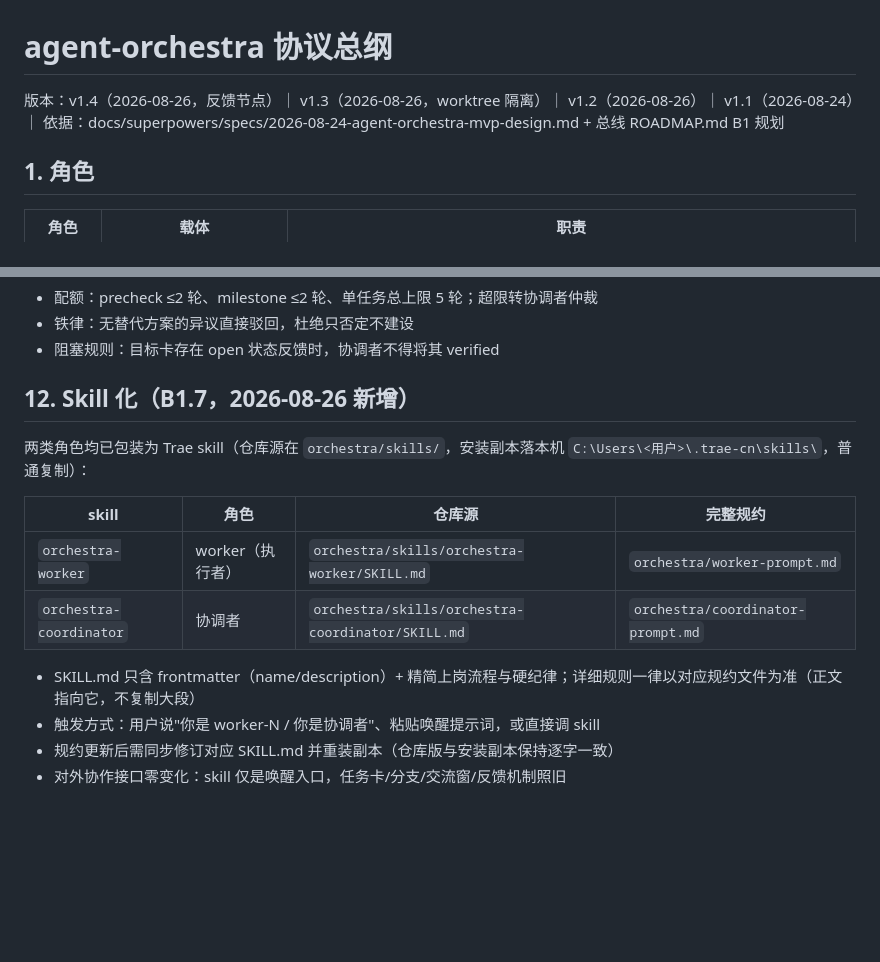
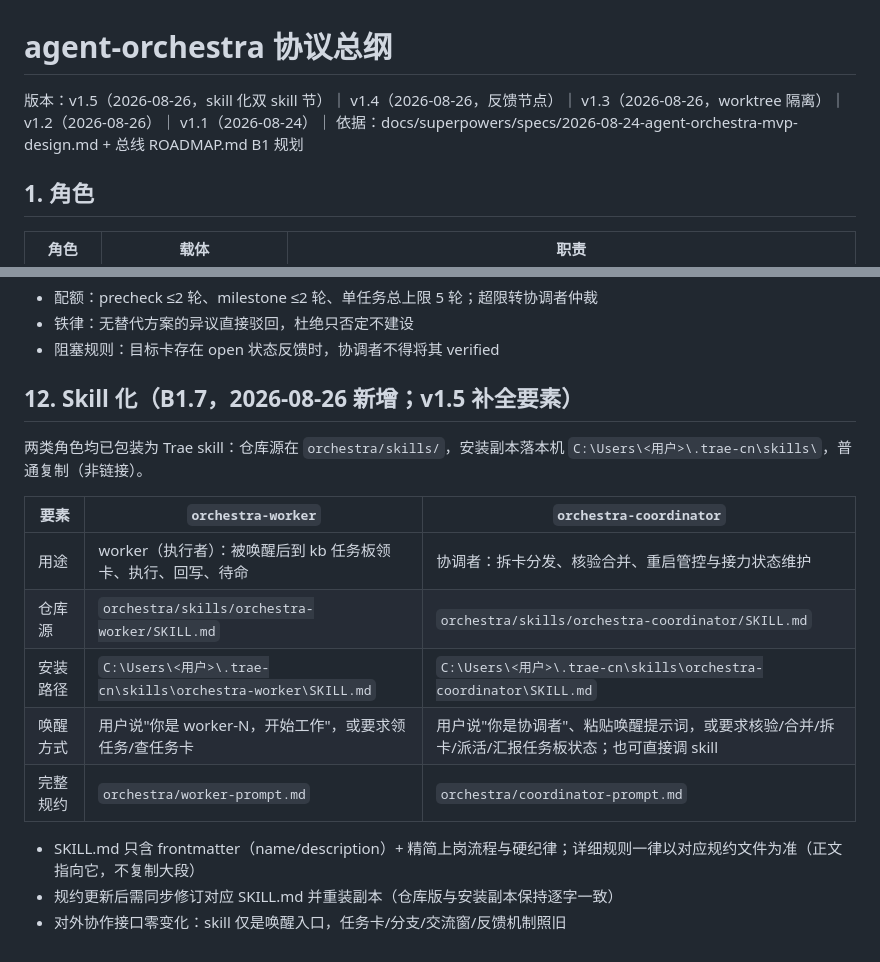
Before and after one commit to fish827-08/rag-kb, a Markdown page: orchestra/protocol.md, 2 parts joined by grey strips. GitHub-like rendering; blank space fills up the shorter version.

Commit message:
任务卡TASK-0044: protocol升v1.5双skill节

```diff
--- a/orchestra/protocol.md
+++ b/orchestra/protocol.md
@@ -1,6 +1,6 @@
 # agent-orchestra 协议总纲
 
-版本：v1.4（2026-08-26，反馈节点）｜ v1.3（2026-08-26，worktree 隔离）｜ v1.2（2026-08-26）｜ v1.1（2026-08-24）｜ 依据：docs/superpowers/specs/2026-08-24-agent-orchestra-mvp-design.md + 总线 ROADMAP.md B1 规划
+版本：v1.5（2026-08-26，skill 化双 skill 节）｜ v1.4（2026-08-26，反馈节点）｜ v1.3（2026-08-26，worktree 隔离）｜ v1.2（2026-08-26）｜ v1.1（2026-08-24）｜ 依据：docs/superpowers/specs/2026-08-24-agent-orchestra-mvp-design.md + 总线 ROADMAP.md B1 规划
 
 ## 1. 角色
 
@@ -123,16 +123,18 @@ orchestra 包化分层（方案一），board.py 按职责拆分为多模块，
 - 铁律：无替代方案的异议直接驳回，杜绝只否定不建设
 - 阻塞规则：目标卡存在 open 状态反馈时，协调者不得将其 verified
 
-## 12. Skill 化（B1.7，2026-08-26 新增）
+## 12. Skill 化（B1.7，2026-08-26 新增；v1.5 补全要素）
 
-两类角色均已包装为 Trae skill（仓库源在 `orchestra/skills/`，安装副本落本机 `C:\Users\<用户>\.trae-cn\skills\`，普通复制）：
+两类角色均已包装为 Trae skill：仓库源在 `orchestra/skills/`，安装副本落本机 `C:\Users\<用户>\.trae-cn\skills\`，普通复制（非链接）。
 
-| skill | 角色 | 仓库源 | 完整规约 |
-|---|---|---|---|
-| `orchestra-worker` | worker（执行者） | `orchestra/skills/orchestra-worker/SKILL.md` | `orchestra/worker-prompt.md` |
-| `orchestra-coordinator` | 协调者 | `orchestra/skills/orchestra-coordinator/SKILL.md` | `orchestra/coordinator-prompt.md` |
+| 要素 | `orchestra-worker` | `orchestra-coordinator` |
+|---|---|---|
+| 用途 | worker（执行者）：被唤醒后到 kb 任务板领卡、执行、回写、待命 | 协调者：拆卡分发、核验合并、重启管控与接力状态维护 |
+| 仓库源 | `orchestra/skills/orchestra-worker/SKILL.md` | `orchestra/skills/orchestra-coordinator/SKILL.md` |
+| 安装路径 | `C:\Users\<用户>\.trae-cn\skills\orchestra-worker\SKILL.md` | `C:\Users\<用户>\.trae-cn\skills\orchestra-coordinator\SKILL.md` |
+| 唤醒方式 | 用户说"你是 worker-N，开始工作"，或要求领任务/查任务卡 | 用户说"你是协调者"、粘贴唤醒提示词，或要求核验/合并/拆卡/派活/汇报任务板状态；也可直接调 skill |
+| 完整规约 | `orchestra/worker-prompt.md` | `orchestra/coordinator-prompt.md` |
 
 - SKILL.md 只含 frontmatter（name/description）+ 精简上岗流程与硬纪律；详细规则一律以对应规约文件为准（正文指向它，不复制大段）
-- 触发方式：用户说"你是 worker-N / 你是协调者"、粘贴唤醒提示词，或直接调 skill
 - 规约更新后需同步修订对应 SKILL.md 并重装副本（仓库版与安装副本保持逐字一致）
 - 对外协作接口零变化：skill 仅是唤醒入口，任务卡/分支/交流窗/反馈机制照旧
```
